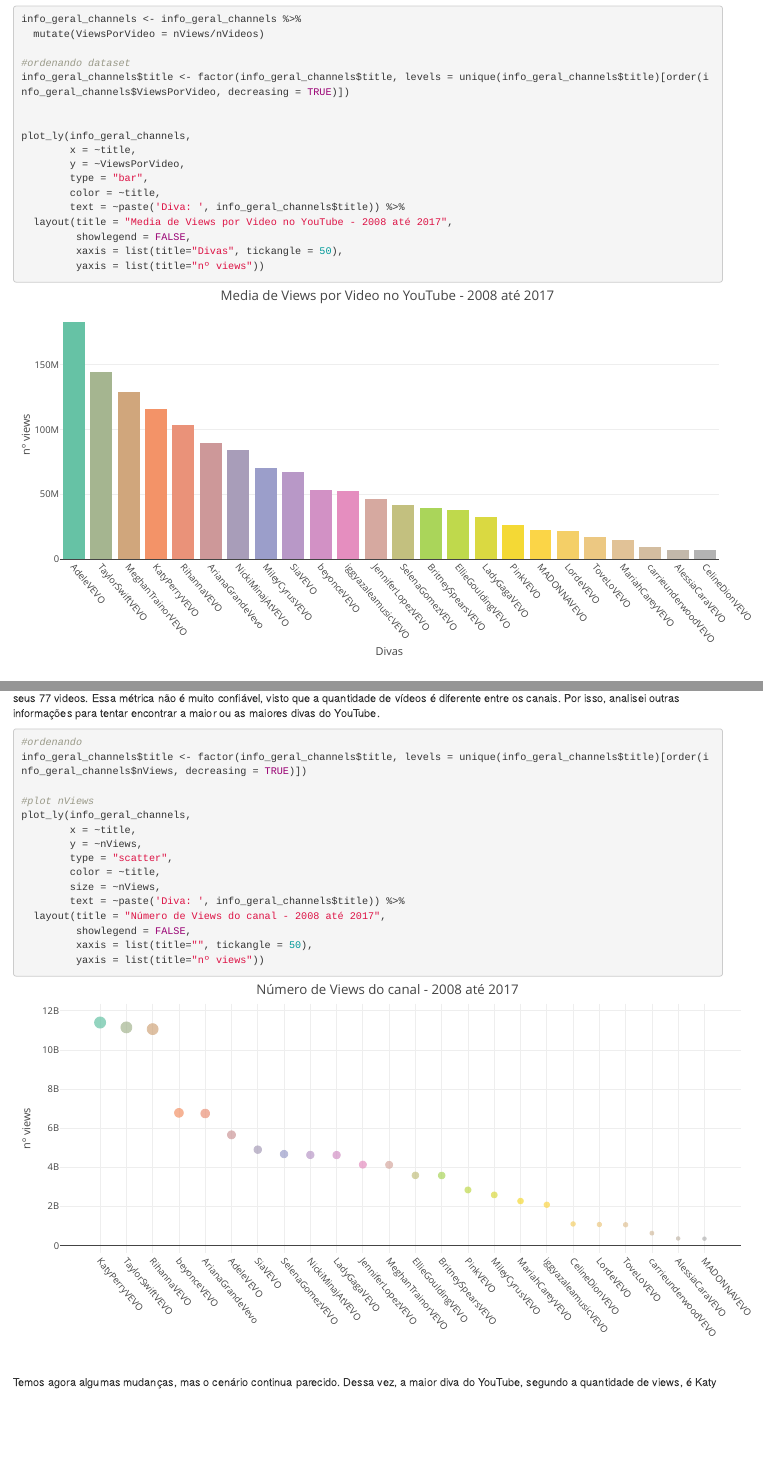
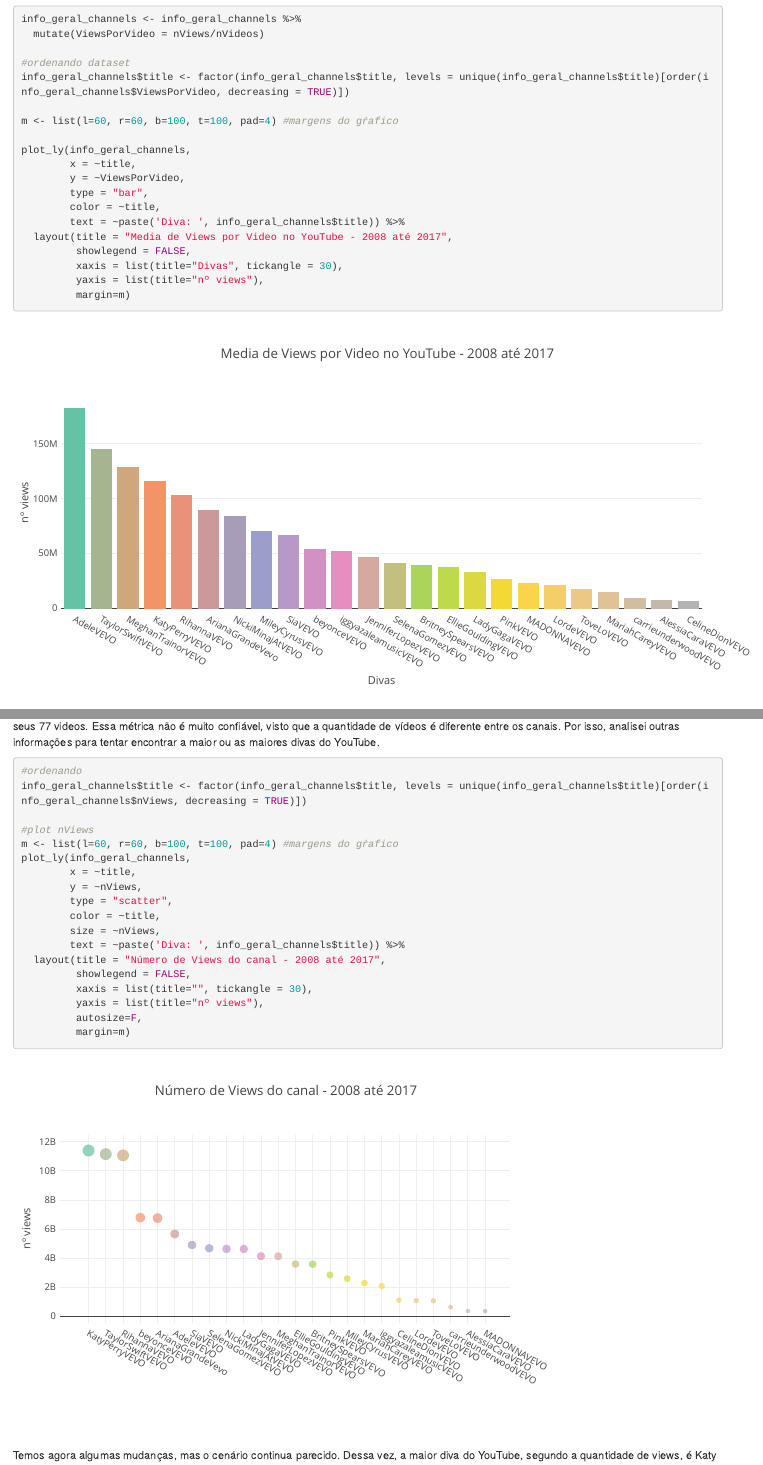
Before and after one commit to arthurlustosa/youtube-project, an R Markdown document (youtubeProject.Rmd): the page in a window 1100 px wide, from 6730 px down, and a second part further down, joined at a grey line. Rendered offline with R 4.5, knitr and Pandoc, with nearby package versions.

Commit message:
ultimos ajustes nos gráficos

````diff
--- a/youtubeProject.Rmd
+++ b/youtubeProject.Rmd
@@ -593,6 +594,7 @@
 #ordenando dataset
 info_geral_channels$title <- factor(info_geral_channels$title, levels = unique(info_geral_channels$title)[order(info_geral_channels$ViewsPorVideo, decreasing = TRUE)])
 
+m <- list(l=60, r=60, b=100, t=100, pad=4) #margens do gŕafico
 
 plot_ly(info_geral_channels,
         x = ~title,
@@ -602,8 +604,9 @@
         text = ~paste('Diva: ', info_geral_channels$title)) %>%
   layout(title = "Media de Views por Video no YouTube - 2008 até 2017",
          showlegend = FALSE,
-         xaxis = list(title="Divas", tickangle = 50),
-         yaxis = list(title="nº views"))
+         xaxis = list(title="Divas", tickangle = 30),
+         yaxis = list(title="nº views"),
+         margin=m)
 
 ```
 
@@ -614,6 +617,7 @@
 info_geral_channels$title <- factor(info_geral_channels$title, levels = unique(info_geral_channels$title)[order(info_geral_channels$nViews, decreasing = TRUE)])
 
 #plot nViews
+m <- list(l=60, r=60, b=100, t=100, pad=4) #margens do gŕafico
 plot_ly(info_geral_channels,
         x = ~title,
         y = ~nViews,
@@ -623,8 +627,10 @@
         text = ~paste('Diva: ', info_geral_channels$title)) %>%
   layout(title = "Número de Views do canal - 2008 até 2017",
          showlegend = FALSE,
-         xaxis = list(title="", tickangle = 50),
-         yaxis = list(title="nº views"))
+         xaxis = list(title="", tickangle = 30),
+         yaxis = list(title="nº views"),
+         autosize=F,
+         margin=m)
 
 ```
 
````
Also changed, not shown: youtubeProject.Rmd (5 more changed lines).
